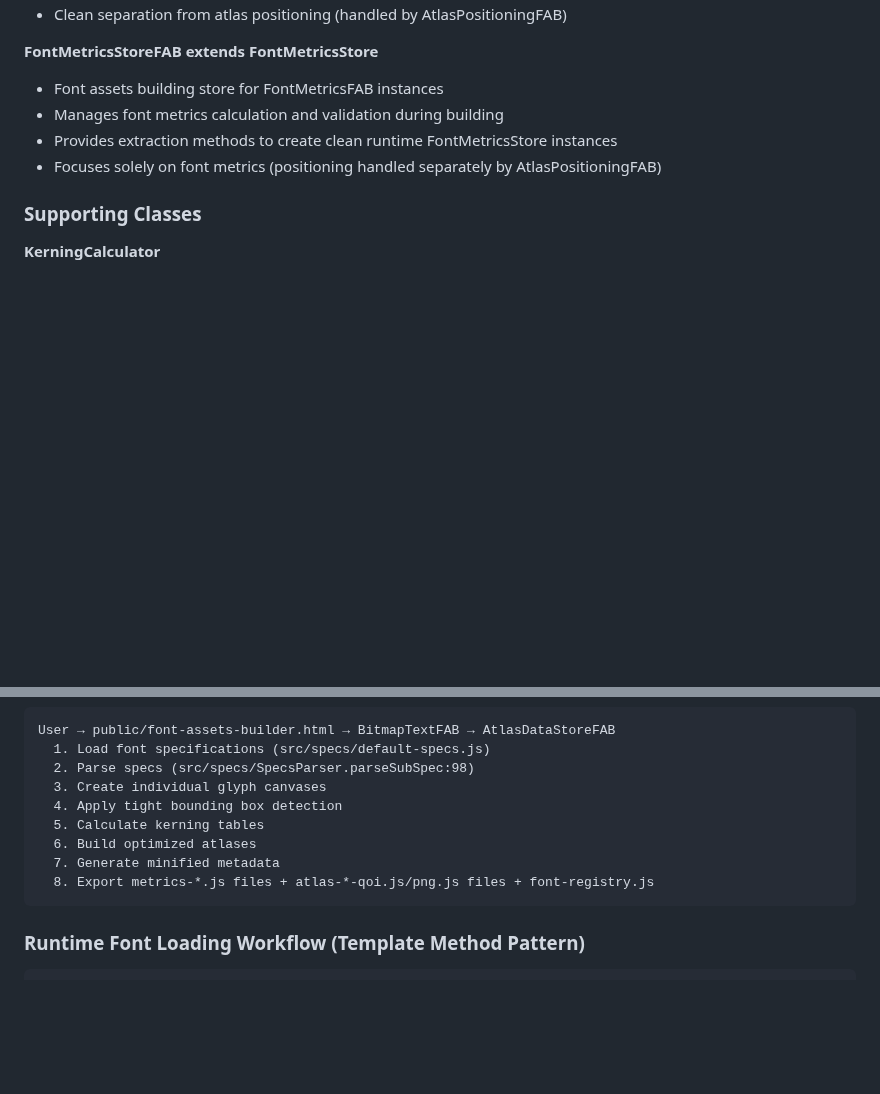
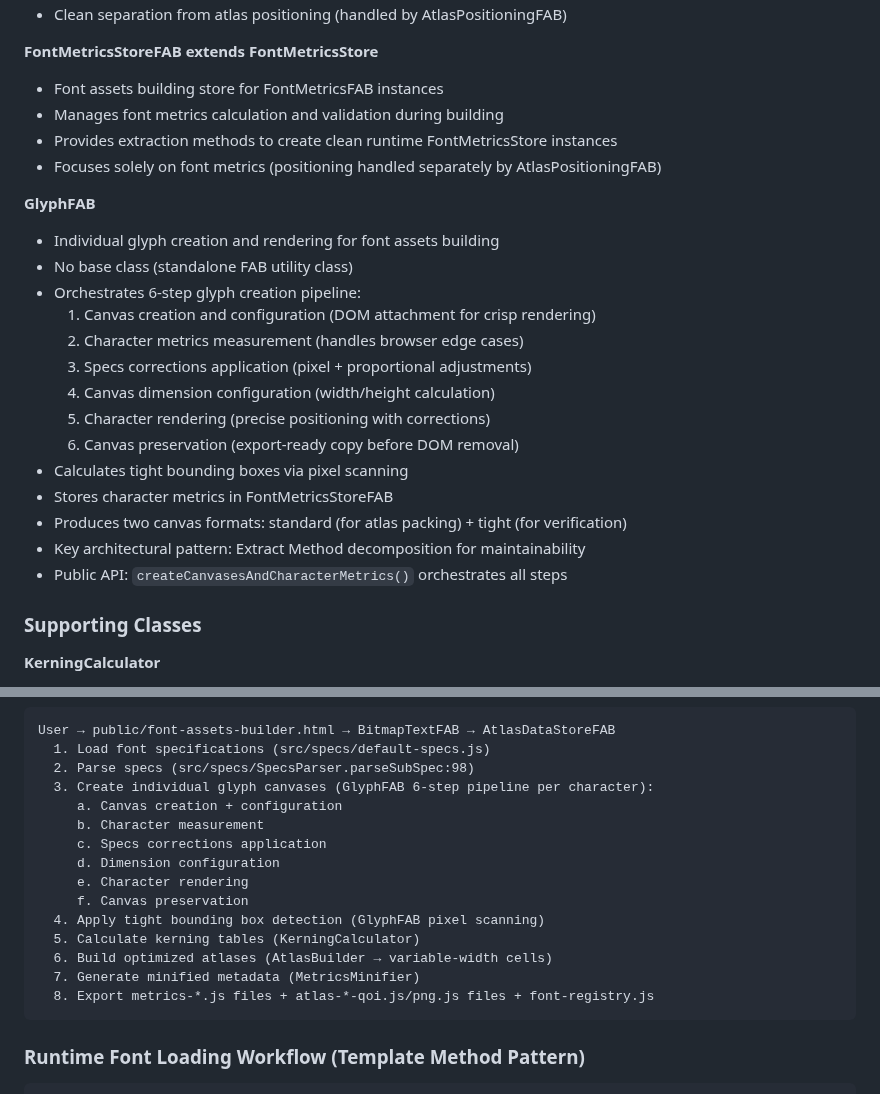
Before and after one commit to davidedc/BitmapText.js, a Markdown page: docs/ARCHITECTURE.md, 2 parts joined by grey strips. Drawn GitHub-style; blank space fills up the shorter version.

````diff
--- a/docs/ARCHITECTURE.md
+++ b/docs/ARCHITECTURE.md
@@ -325,6 +325,22 @@ To support compound emojis would require:
   - Provides extraction methods to create clean runtime FontMetricsStore instances
   - Focuses solely on font metrics (positioning handled separately by AtlasPositioningFAB)
 
+  **GlyphFAB**
+  - Individual glyph creation and rendering for font assets building
+  - No base class (standalone FAB utility class)
+  - Orchestrates 6-step glyph creation pipeline:
+    1. Canvas creation and configuration (DOM attachment for crisp rendering)
+    2. Character metrics measurement (handles browser edge cases)
+    3. Specs corrections application (pixel + proportional adjustments)
+    4. Canvas dimension configuration (width/height calculation)
+    5. Character rendering (precise positioning with corrections)
+    6. Canvas preservation (export-ready copy before DOM removal)
+  - Calculates tight bounding boxes via pixel scanning
+  - Stores character metrics in FontMetricsStoreFAB
+  - Produces two canvas formats: standard (for atlas packing) + tight (for verification)
+  - Key architectural pattern: Extract Method decomposition for maintainability
+  - Public API: `createCanvasesAndCharacterMetrics()` orchestrates all steps
+
   ### Supporting Classes
 
   **KerningCalculator**
@@ -536,11 +552,17 @@ To support compound emojis would require:
   User → public/font-assets-builder.html → BitmapTextFAB → AtlasDataStoreFAB
     1. Load font specifications (src/specs/default-specs.js)
     2. Parse specs (src/specs/SpecsParser.parseSubSpec:98)
-    3. Create individual glyph canvases
-    4. Apply tight bounding box detection
-    5. Calculate kerning tables
-    6. Build optimized atlases
-    7. Generate minified metadata
+    3. Create individual glyph canvases (GlyphFAB 6-step pipeline per character):
+       a. Canvas creation + configuration
+       b. Character measurement
+       c. Specs corrections application
+       d. Dimension configuration
+       e. Character rendering
+       f. Canvas preservation
+    4. Apply tight bounding box detection (GlyphFAB pixel scanning)
+    5. Calculate kerning tables (KerningCalculator)
+    6. Build optimized atlases (AtlasBuilder → variable-width cells)
+    7. Generate minified metadata (MetricsMinifier)
     8. Export metrics-*.js files + atlas-*-qoi.js/png.js files + font-registry.js
   ```
 
````
Also changed, not shown: docs/CLAUDE.md (+1 -0 lines).
